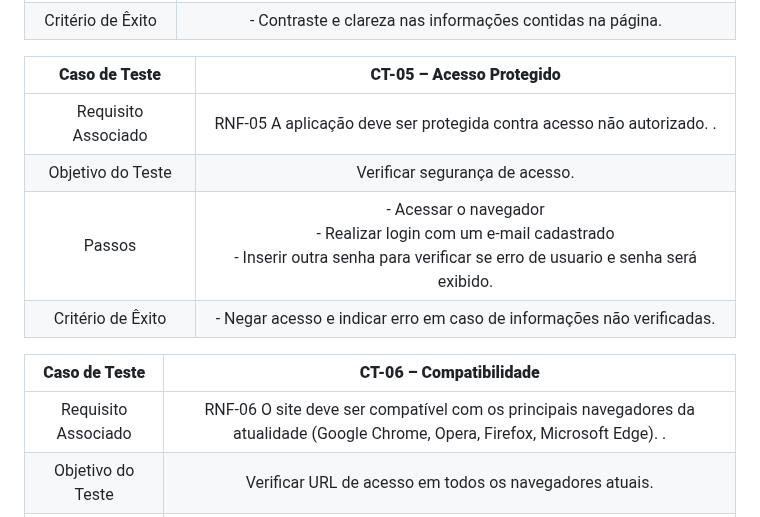
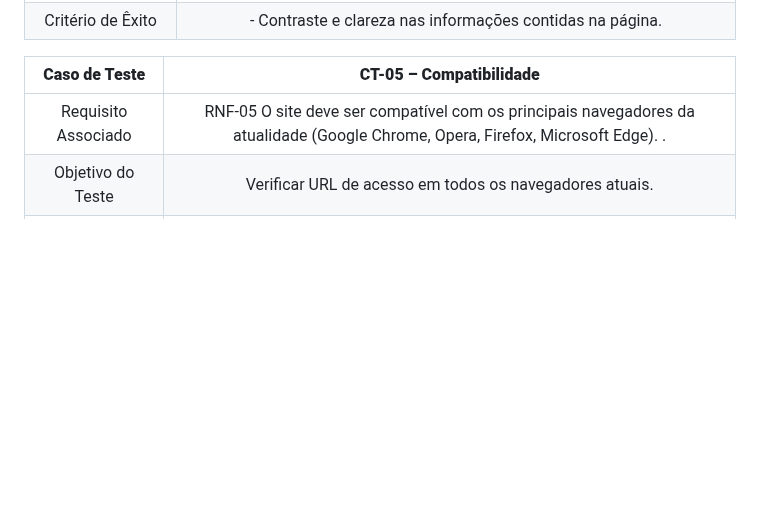
Before and after one commit to ICEI-PUC-Minas-PMV-ADS/pmv-ads-2024-1-e4-proj-infra-t5-pmv-ads-2024-1-e4-proj-infra-t5-grupo04-Dolce-Coffe, a Markdown page: docs/10-Plano de Testes de Usabilidade.md, the part around the change. Rendered like a GitHub page; blank space fills up the shorter version.

```diff
--- a/docs/10-Plano de Testes de Usabilidade.md
+++ b/docs/10-Plano de Testes de Usabilidade.md
@@ -39,16 +39,9 @@ Nesse sentido, o teste irá usar usuários reais para execução de determinadas
 | Passos 	| - Acessar o navegador <br> - Acessar a tela de login <br> -Verificar se o site possui clareza nas escritas de acordo com a palet de cores escolhida. |
 |Critério de Êxito | - Contraste e clareza nas informações contidas na página. |
 
-| **Caso de Teste** 	| **CT-05 – Acesso Protegido**
+| **Caso de Teste** 	| **CT-05 – Compatibilidade**	|
 |:---:	|:---:	|
-|Requisito Associado | RNF-05 A aplicação deve ser protegida contra acesso não autorizado. . |
-| Objetivo do Teste 	| Verificar segurança de acesso. |
-| Passos 	| - Acessar o navegador <br> - Realizar login com um e-mail cadastrado <br> - Inserir outra senha para verificar se erro de usuario e senha será exibido. |
-|Critério de Êxito | - Negar acesso e indicar erro em caso de informações não verificadas. |
-
-| **Caso de Teste** 	| **CT-06 – Compatibilidade**	|
-|:---:	|:---:	|
-|Requisito Associado | RNF-06 O site deve ser compatível com os principais navegadores da atualidade (Google Chrome, Opera, Firefox, Microsoft Edge). . |
+|Requisito Associado | RNF-05 O site deve ser compatível com os principais navegadores da atualidade (Google Chrome, Opera, Firefox, Microsoft Edge). . |
 | Objetivo do Teste 	| Verificar URL de acesso em todos os navegadores atuais. |
 | Passos 	| - Acessar os navegadores <br> - Informar URL nos navegadores <br> -Confirmar Acessos sem erros. |
 |Critério de Êxito | - Realizar acesso online por diferentes navegadores. |
```
